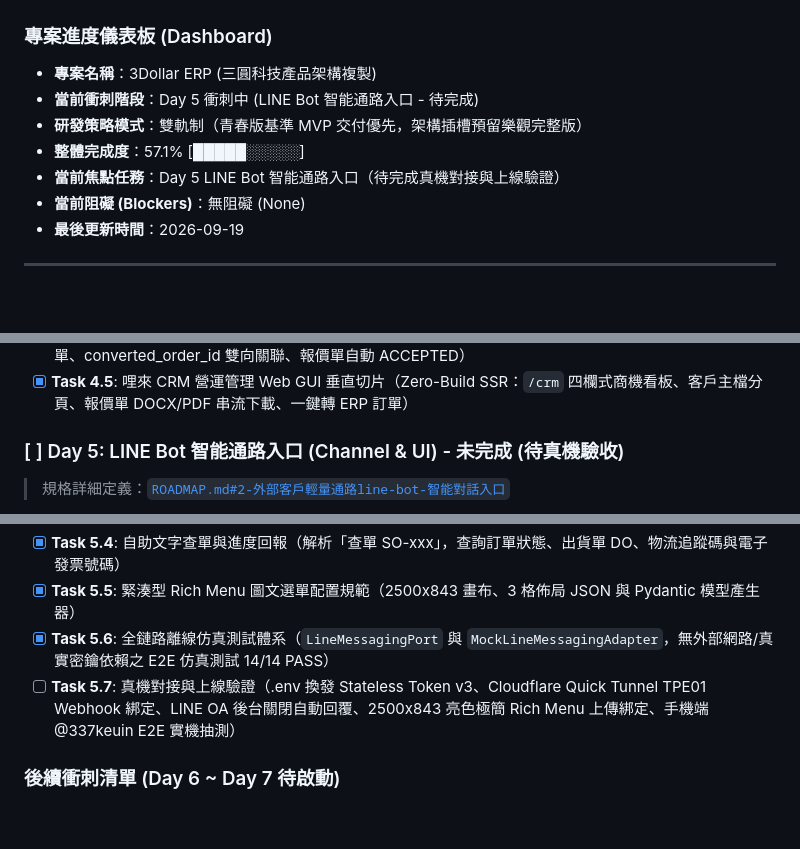
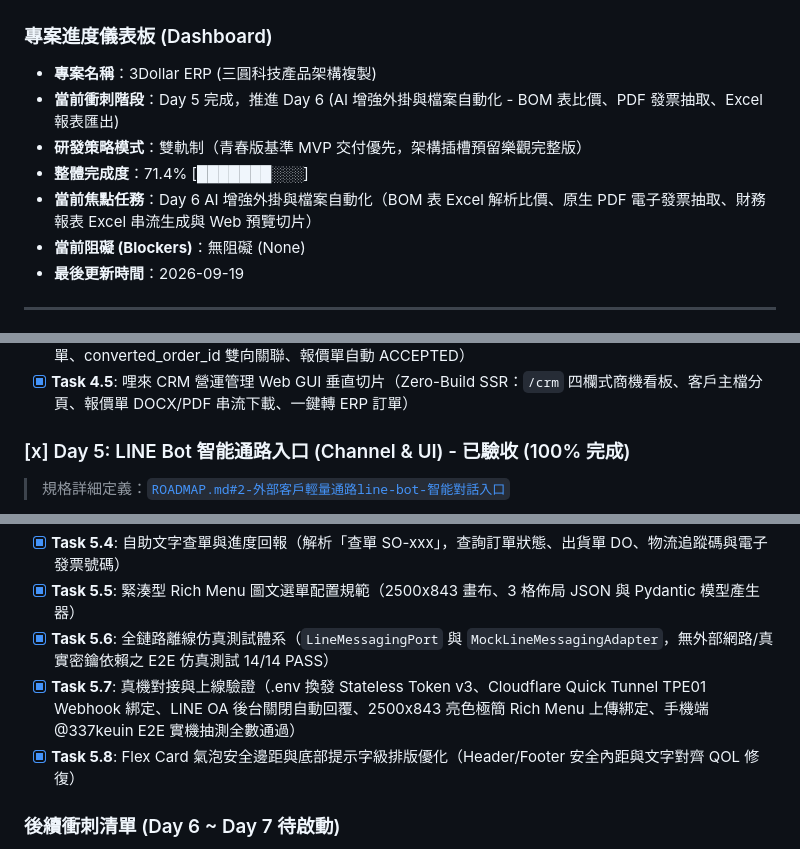
Before and after one commit to i14d14/3dollar-erp, a Markdown page: STATUS.md, 3 parts joined by grey strips. Rendered like a GitHub page; blank space fills up the shorter version.

Commit message:
docs(status): mark Day 5 completed with QOL flex card padding fix and advance to Day 6

```diff
--- a/STATUS.md
+++ b/STATUS.md
@@ -7,10 +7,10 @@
 ### 專案進度儀表板 (Dashboard)
 
 * **專案名稱**：3Dollar ERP (三圓科技產品架構複製)
-* **當前衝刺階段**：Day 5 衝刺中 (LINE Bot 智能通路入口 - 待完成)
+* **當前衝刺階段**：Day 5 完成，推進 Day 6 (AI 增強外掛與檔案自動化 - BOM 表比價、PDF 發票抽取、Excel 報表匯出)
 * **研發策略模式**：雙軌制（青春版基準 MVP 交付優先，架構插槽預留樂觀完整版）
-* **整體完成度**：57.1% [█████░░░░░]
-* **當前焦點任務**：Day 5 LINE Bot 智能通路入口（待完成真機對接與上線驗證）
+* **整體完成度**：71.4% [███████░░░]
+* **當前焦點任務**：Day 6 AI 增強外掛與檔案自動化（BOM 表 Excel 解析比價、原生 PDF 電子發票抽取、財務報表 Excel 串流生成與 Web 預覽切片）
 * **當前阻礙 (Blockers)**：無阻礙 (None)
 * **最後更新時間**：2026-09-19
 
@@ -50,7 +50,7 @@
 - [x] **Task 4.4**: 贏單 (WON) 一鍵穿透拋轉 ERP 銷售訂單（呼叫 OrderService 建立 CRM 通路 DRAFT 銷售訂單、converted_order_id 雙向關聯、報價單自動 ACCEPTED）
 - [x] **Task 4.5**: 哩來 CRM 營運管理 Web GUI 垂直切片（Zero-Build SSR：`/crm` 四欄式商機看板、客戶主檔分頁、報價單 DOCX/PDF 串流下載、一鍵轉 ERP 訂單）
 
-### [ ] Day 5: LINE Bot 智能通路入口 (Channel & UI) - 未完成 (待真機驗收)
+### [x] Day 5: LINE Bot 智能通路入口 (Channel & UI) - 已驗收 (100% 完成)
 > 規格詳細定義：[`ROADMAP.md#2-外部客戶輕量通路line-bot-智能對話入口`](file:///d:/3dollar_erp/ROADMAP.md#2-外部客戶輕量通路line-bot-智能對話入口)
 - [x] **Task 5.1**: Webhook 簽名防偽與事件分流（HMAC-SHA256 數位簽名檢驗、MessageEvent 與 PostbackEvent 派發）
 - [x] **Task 5.2**: Flex Message 視覺卡片構建器（遵循 LINE 官方 Pydantic 模型，商品型錄輪播卡、訂單成立收據卡、出貨/發票進度卡）
@@ -58,7 +58,8 @@
 - [x] **Task 5.4**: 自助文字查單與進度回報（解析「查單 SO-xxx」，查詢訂單狀態、出貨單 DO、物流追蹤碼與電子發票號碼）
 - [x] **Task 5.5**: 緊湊型 Rich Menu 圖文選單配置規範（2500x843 畫布、3 格佈局 JSON 與 Pydantic 模型產生器）
 - [x] **Task 5.6**: 全鏈路離線仿真測試體系（`LineMessagingPort` 與 `MockLineMessagingAdapter`，無外部網路/真實密鑰依賴之 E2E 仿真測試 14/14 PASS）
-- [ ] **Task 5.7**: 真機對接與上線驗證（.env 換發 Stateless Token v3、Cloudflare Quick Tunnel TPE01 Webhook 綁定、LINE OA 後台關閉自動回覆、2500x843 亮色極簡 Rich Menu 上傳綁定、手機端 @337keuin E2E 實機抽測）
+- [x] **Task 5.7**: 真機對接與上線驗證（.env 換發 Stateless Token v3、Cloudflare Quick Tunnel TPE01 Webhook 綁定、LINE OA 後台關閉自動回覆、2500x843 亮色極簡 Rich Menu 上傳綁定、手機端 @337keuin E2E 實機抽測全數通過）
+- [x] **Task 5.8**: Flex Card 氣泡安全邊距與底部提示字級排版優化（Header/Footer 安全內距與文字對齊 QOL 修復）
 
 ### 後續衝刺清單 (Day 6 ~ Day 7 待啟動)
 > 具體業務規格、驗收標準與雙軌裁切定義嚴格收錄於 [`ROADMAP.md`](file:///d:/3dollar_erp/ROADMAP.md)，此處不展開單一行標題以杜絕假性滿足：
```
Also changed, not shown: other parts of STATUS.md (+2 -0 lines).
